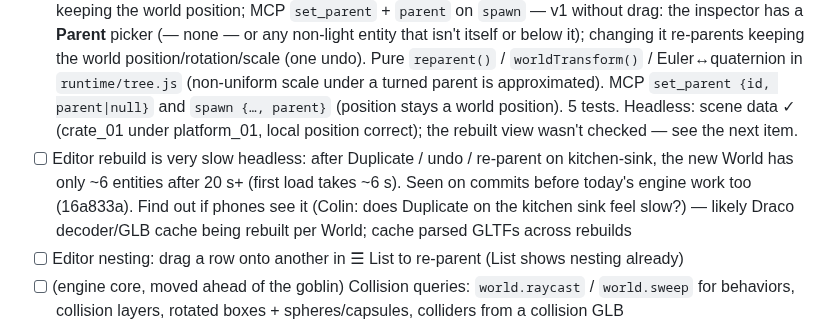
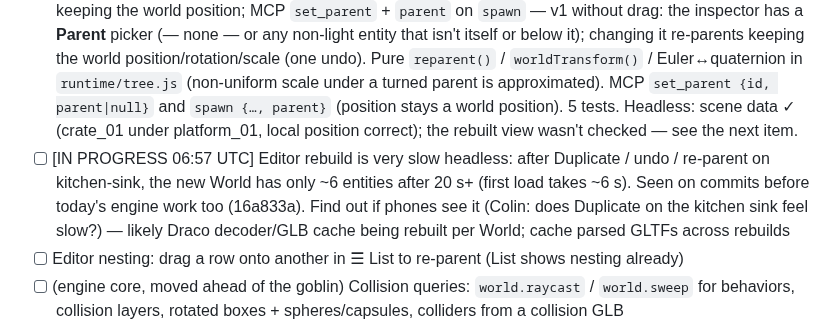
Before and after one commit to colinwillow/scene-companion, a Markdown page: ROADMAP.md, the part around the change. GitHub-like rendering.

Commit message:
Claim: slow editor rebuild
Co-Authored-By: Claude Opus 5.5 <noreply@anthropic.com>
Claude-Session: https://claude.ai/code/session_01PgB7RM7myXXxYJFSQC2Rfg

```diff
--- a/ROADMAP.md
+++ b/ROADMAP.md
@@ -39,7 +39,7 @@ Each run: read SPEC.md, FEEDBACK.md, then do ONE item. Keep `npm run validate` p
 - [x] (engine core, moved ahead of the goblin) Time: fixed-timestep gameplay update with interpolated render, `world.time.scale` (pause, hit-stop, slow-mo), `world.rng` seeded per Play — `runtime/time.js` (pure): `createTime()` fixed 1/60 s accumulator (backlog capped, `alpha` for blending), `scale`, `paused`, `hitStop(s)` (real seconds; freezes animation too), `createRng(seed)` mulberry32, callable like Math.random (+ `next/range/int/pick/chance`; Spawner already uses it). World: behaviors update in whole steps; moving entities are drawn interpolated (position + rotation) between the last two steps, outside moves (live link, respawn) and >2 m jumps aren't smeared; mixers follow scale/pause/hit-stop in play; `world.rng` reseeded each Play from `settings.seed` or fresh (validator checks `seed`). `Stompable.hitStop` param (0 = off; kitchen-sink skeleton 0.07). 6 tests; route ✓ Sky Steps; headless editor Play + play.html ✓.
 - [x] Time follow-ups: a pause button/menu on play.html using `world.time.paused`; `Squash`/`Footsteps`/`Patrol` read `world.rng` where they could vary; a slow-mo KO option — play.html: ⏸ in the HUD (also Esc/P, and auto-pause when the phone switches app) → Paused menu with Resume / Restart; uses `world.time.paused`, so animation freezes too. `Footsteps.pitchJitter` (±8% default, from `world.rng`) and `sfx.play(name, { pitch })`. Slow-mo KO: `world.time.slowMo(scale, seconds)` (real seconds, stacks with `scale`) + `Stompable.slowMo` / `slowMoScale` (0 = off; kitchen-sink mutant 1.2 s at 0.3). Squash/Patrol left alone — nothing in them is random. 2 tests; headless pause/resume/restart ✓.
 - [x] Editor nesting tools: drag a row onto another in ☰ List (or "Make child of…" in the inspector) to re-parent keeping the world position; MCP `set_parent` + `parent` on `spawn` — v1 without drag: the inspector has a **Parent** picker (— none — or any non-light entity that isn't itself or below it); changing it re-parents keeping the world position/rotation/scale (one undo). Pure `reparent()` / `worldTransform()` / Euler↔quaternion in `runtime/tree.js` (non-uniform scale under a turned parent is approximated). MCP `set_parent {id, parent|null}` and `spawn {…, parent}` (position stays a world position). 5 tests. Headless: scene data ✓ (crate_01 under platform_01, local position correct); the rebuilt view wasn't checked — see the next item.
-- [ ] Editor rebuild is very slow headless: after Duplicate / undo / re-parent on kitchen-sink, the new World has only ~6 entities after 20 s+ (first load takes ~6 s). Seen on commits before today's engine work too (16a833a). Find out if phones see it (Colin: does Duplicate on the kitchen sink feel slow?) — likely Draco decoder/GLB cache being rebuilt per World; cache parsed GLTFs across rebuilds
+- [ ] [IN PROGRESS 06:57 UTC] Editor rebuild is very slow headless: after Duplicate / undo / re-parent on kitchen-sink, the new World has only ~6 entities after 20 s+ (first load takes ~6 s). Seen on commits before today's engine work too (16a833a). Find out if phones see it (Colin: does Duplicate on the kitchen sink feel slow?) — likely Draco decoder/GLB cache being rebuilt per World; cache parsed GLTFs across rebuilds
 - [ ] Editor nesting: drag a row onto another in ☰ List to re-parent (List shows nesting already)
 - [ ] (engine core, moved ahead of the goblin) Collision queries: `world.raycast` / `world.sweep` for behaviors, collision layers, rotated boxes + spheres/capsules, colliders from a collision GLB
 - [ ] (engine core, moved ahead of the goblin) Animation layers + masks (upper/lower body) and frame events (`step`, `hit`) declared per clip in character.json
```
